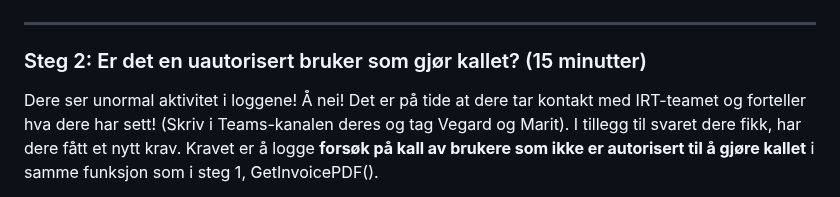
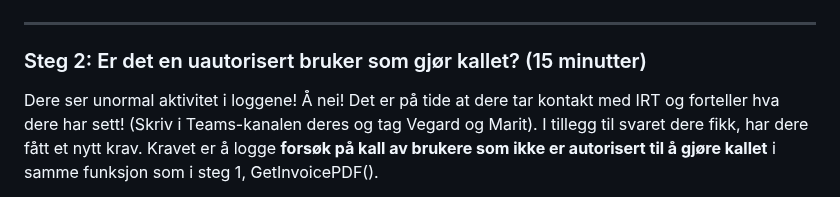
Before and after one commit to cyber-security-academy/roots-prescription, a Markdown page: Oppgaver/5_hendelse.md, the part around the change. GitHub-like rendering.

```diff
--- a/Oppgaver/5_hendelse.md
+++ b/Oppgaver/5_hendelse.md
@@ -37,7 +37,7 @@ Dere kan også se på funksjonen over, `GetMyInvoices()` for inspirasjon. [Linje
 
 ### Steg 2: Er det en uautorisert bruker som gjør kallet? (15 minutter)
 Dere ser unormal aktivitet i loggene! Å nei!
-Det er på tide at dere tar kontakt med IRT-teamet og forteller hva dere har sett!
+Det er på tide at dere tar kontakt med IRT og forteller hva dere har sett!
 (Skriv i Teams-kanalen deres og tag Vegard og Marit).
 I tillegg til svaret dere fikk, har dere fått et nytt krav.
 Kravet er å logge **forsøk på kall av brukere som ikke er autorisert til å gjøre kallet** i samme funksjon som i steg 1, GetInvoicePDF().
```
